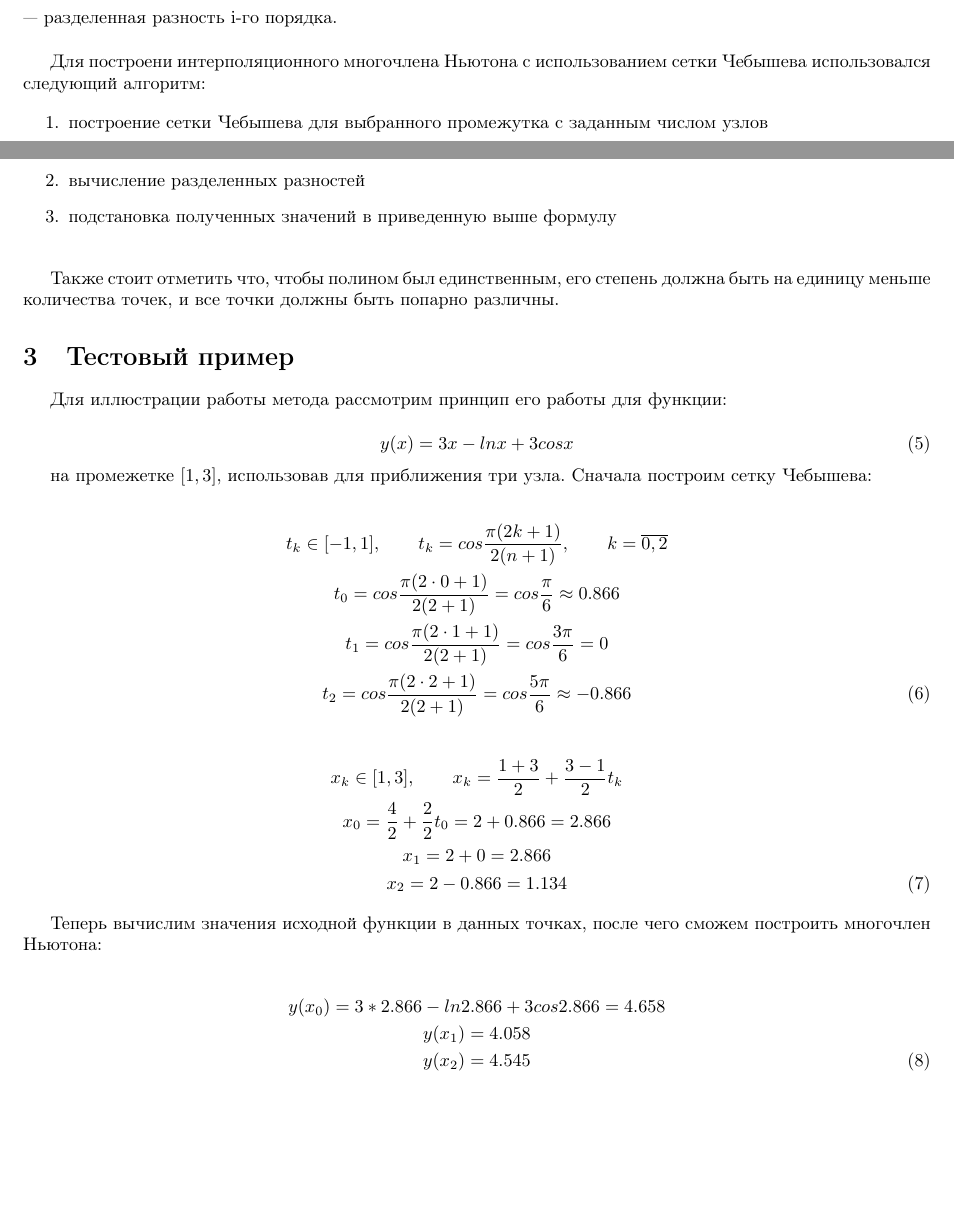
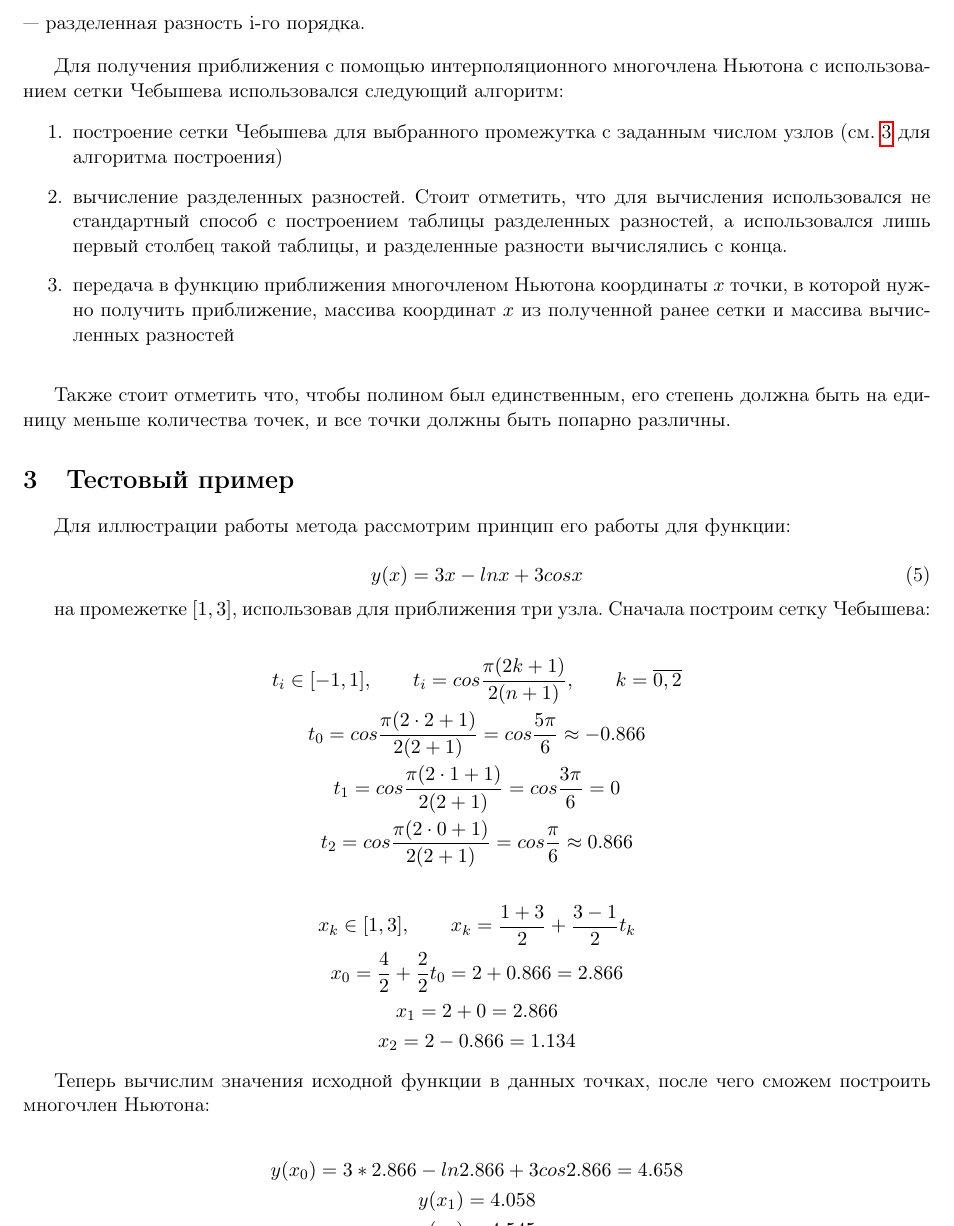
Before and after one commit to motusira/numerical_methods, a LaTeX document (lab1/отчет1.tex): two parts of pages 2 and 3 of 7 before the commit and part of page 3 of 7 after it, the two joined at a grey line, cut so that both start at the same text, the shorter picture padded with empty space. Compiled offline with pdfLaTeX.

Commit message:
правки по 1 лабе

```diff
--- a/lab1/отчет1.tex
+++ b/lab1/отчет1.tex
@@ -1,4 +1,4 @@
-\documentclass{article}
+\documentclass[11pt]{article}
 
 \usepackage[utf8]{inputenc}
 \usepackage[T2A]{fontenc}
@@ -7,6 +7,8 @@
 \usepackage{enumitem}
 \usepackage{indentfirst}
 \usepackage{amsmath}
+
+\usepackage{hyperref}
 
 \usepackage{float}
 \usepackage{pgfplots}
@@ -95,12 +97,12 @@ y(x_0,x_1,\dots,x_i) = \frac{y(x_1,x_2,\dots,x_i) - y(x_0,x_1,\dots,x_{i-1})}{x_
 
 \bigskip
 
-Для построени интерполяционного многочлена Ньютона с использованием сетки Чебышева использовался следующий алгоритм:
+Для получения приближения с помощью интерполяционного многочлена Ньютона с использованием сетки Чебышева использовался следующий алгоритм:
 
 \begin{enumerate}
-    \item построение сетки Чебышева для выбранного промежутка с заданным числом узлов
-    \item вычисление разделенных разностей
-    \item подстановка полученных значений в приведенную выше формулу
+    \item построение сетки Чебышева для выбранного промежутка с заданным числом узлов (см.~\ref{sec:test} для алгоритма построения)
+    \item вычисление разделенных разностей. Стоит отметить, что для вычисления использовался не стандартный способ с построением таблицы разделенных разностей, а использовался лишь первый столбец такой таблицы, и разделенные разности вычислялись с конца.
+    \item передача в функцию приближения многочленом Ньютона координаты $x$ точки, в которой нужно получить приближение, массива координат $x$ из полученной ранее сетки и массива вычисленных разностей
 \end{enumerate}
 
 \bigskip
@@ -108,7 +110,7 @@ y(x_0,x_1,\dots,x_i) = \frac{y(x_1,x_2,\dots,x_i) - y(x_0,x_1,\dots,x_{i-1})}{x_
 Также стоит отметить что, чтобы полином был единственным, его степень должна быть на
 единицу меньше количества точек, и все точки должны быть попарно различны.
 
-\section{Тестовый пример}
+\section{Тестовый пример}\label{sec:test}
 
 Для иллюстрации работы метода рассмотрим принцип его работы для функции:
 
@@ -120,17 +122,17 @@ y(x) = 3x - ln x + 3 cos x
 Сначала построим сетку Чебышева:
 
 \begin{gather}
-t_k \in [-1, 1], \qquad t_k = cos \frac{\pi (2k + 1)}{2(n+1)}, \qquad k = \overline{0, 2} \nonumber \\
-t_0 = cos \frac{\pi (2 \cdot 0 + 1)}{2(2 + 1)} = cos \frac{\pi}{6} \approx 0.866 \nonumber \\
+t_i \in [-1, 1], \qquad t_i = cos \frac{\pi (2k + 1)}{2(n+1)}, \qquad k = \overline{0, 2} \nonumber \\
+t_0 = cos \frac{\pi (2 \cdot 2 + 1)}{2(2 + 1)} = cos \frac{5\pi}{6} \approx -0.866 \nonumber \\
 t_1 = cos \frac{\pi (2 \cdot 1 + 1)}{2(2 + 1)} = cos \frac{3\pi}{6} = 0 \nonumber \\
-t_2 = cos \frac{\pi (2 \cdot 2 + 1)}{2(2 + 1)} = cos \frac{5\pi}{6} \approx -0.866
+t_2 = cos \frac{\pi (2 \cdot 0 + 1)}{2(2 + 1)} = cos \frac{\pi}{6} \approx 0.866 \nonumber
 \end{gather}
 
 \begin{gather}
 x_k \in [1, 3], \qquad x_k = \frac{1 + 3}{2} + \frac{3 - 1}{2} t_k \nonumber \\
 x_0 = \frac{4}{2} + \frac{2}{2} t_0 = 2 + 0.866 = 2.866 \nonumber \\
 x_1 = 2 + 0 = 2.866 \nonumber \\
-x_2 = 2 - 0.866 = 1.134
+x_2 = 2 - 0.866 = 1.134 \nonumber
 \end{gather}
 
 Теперь вычислим значения исходной функции в данных точках, после чего сможем построить многочлен Ньютона:
@@ -138,7 +140,7 @@ x_2 = 2 - 0.866 = 1.134
 \begin{gather}
 y(x_0) = 3 * 2.866 - ln 2.866 + 3 cos 2.866 = 4.658 \nonumber \\
 y(x_1) = 4.058 \nonumber \\
-y(x_2) = 4.545
+y(x_2) = 4.545 \nonumber
 \end{gather}
 
 В результате имеем следующий набор точек:
```
Also changed, not shown: lab1/отчет1.tex (8 more changed lines), 1 other file.
